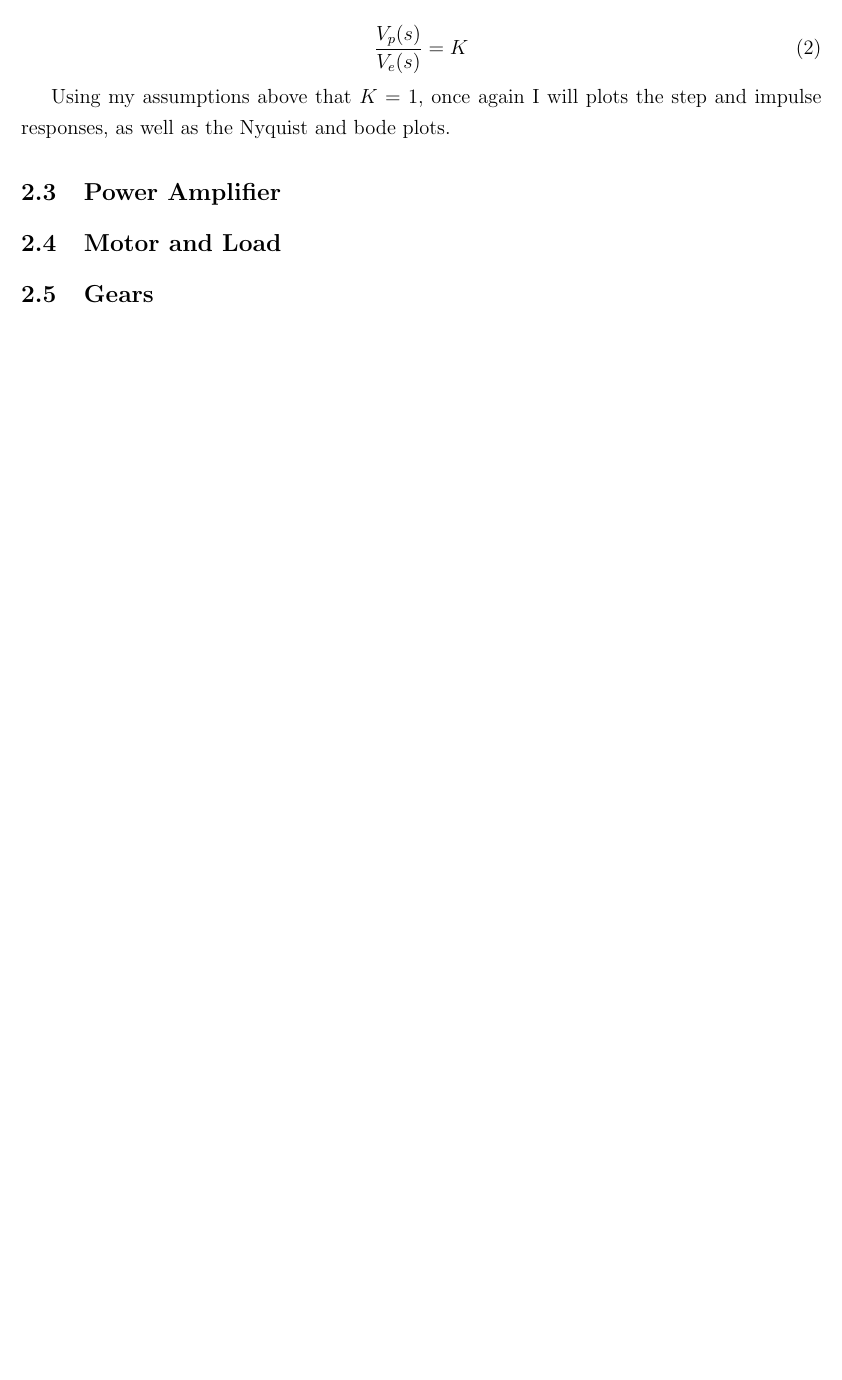
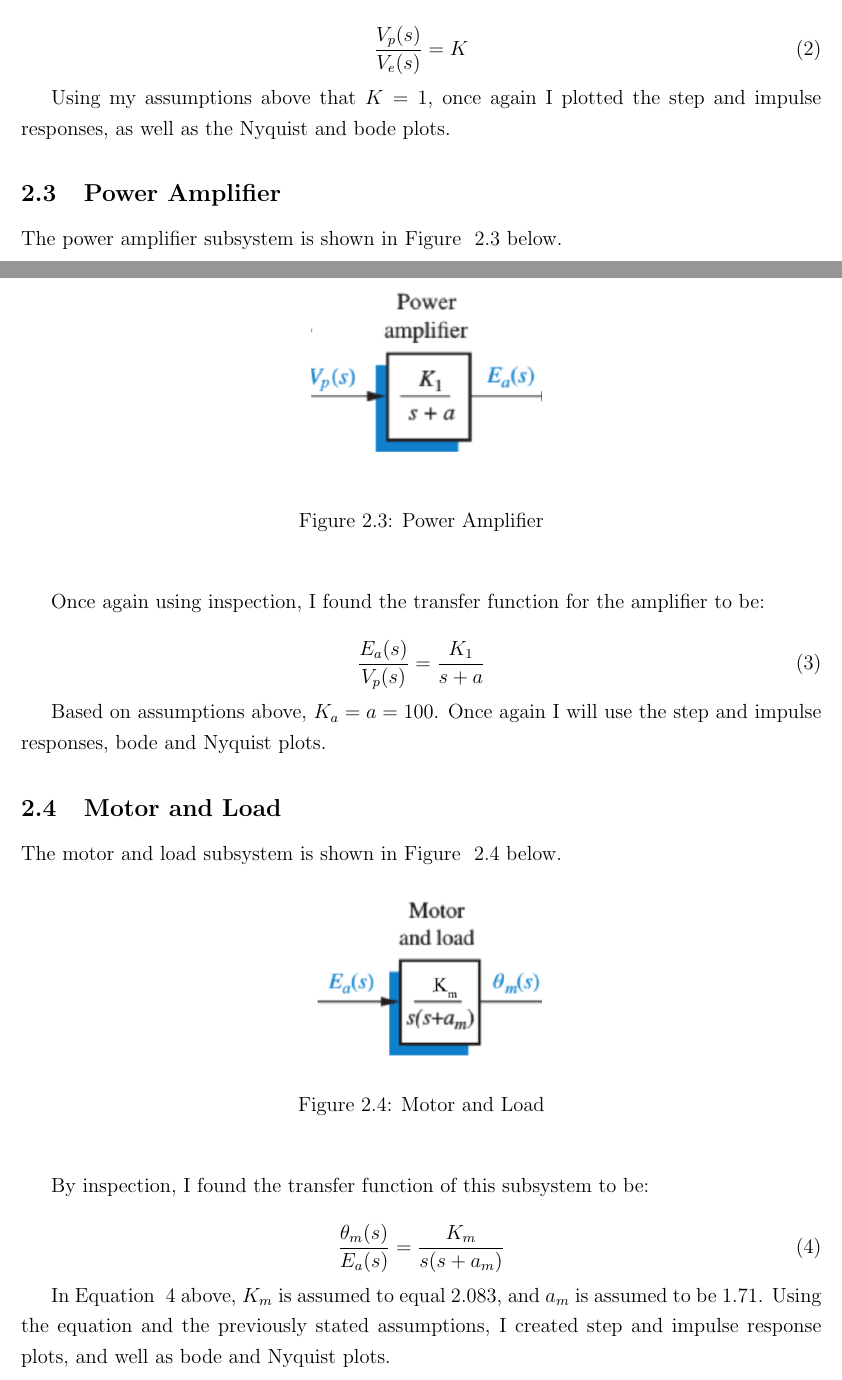
Before and after one commit to ccannon94/ncat-ecen410-repository, a LaTeX problem sheet (ExamTwoReport/ExamTwoReport.tex): part of page 6 of 7 before the commit and two parts of pages 6 and 7 of 9 after it, the two joined at a grey line, cut so that both start at the same text, the shorter picture padded with empty space. Compiled offline with pdfLaTeX.

Commit message:
Added motor section

```diff
--- a/ExamTwoReport/ExamTwoReport.tex
+++ b/ExamTwoReport/ExamTwoReport.tex
@@ -131,13 +131,51 @@ As with the potentiometer, I can determine by inspection that the transfer funct
 \frac{V_{p}(s)}{V_{e}(s)} = K\label{eq:2}
 \end{equation}
 
-Using my assumptions above that $K = 1$, once again I will plots the step and impulse responses, as well as the Nyquist and bode plots.
+Using my assumptions above that $K = 1$, once again I plotted the step and impulse responses, as well as the Nyquist and bode plots.
 
 %TODO add preamp plots here
 
 \subsection{Power Amplifier}
 
+The power amplifier subsystem is shown in Figure ~\ref{fig:amp} below.
+
+\begin{figure}[H]
+\begin{center}
+	\includegraphics[width=0.3\textwidth]{./img/PowerAmplifierBlock.png}
+	\caption{\label{fig:amp}Power Amplifier}
+\end{center}
+\end{figure}
+
+Once again using inspection, I found the transfer function for the amplifier to be:
+
+\begin{equation}
+\frac{E_{a}(s)}{V_{p}(s)} = \frac{K_{1}}{s+a}\label{eq:3}
+\end{equation}
+
+Based on assumptions above, $K_{a} = a = 100$. Once again I will use the step and impulse responses, bode and Nyquist plots.
+
+%TODO add amp plots here
+
 \subsection{Motor and Load}
+
+The motor and load subsystem is shown in Figure ~\ref{fig:motor} below.
+
+\begin{figure}[H]
+\begin{center}
+	\includegraphics[width=0.3\textwidth]{./img/MotorBlock.png}
+	\caption{\label{fig:motor}Motor and Load}
+\end{center}
+\end{figure}
+
+By inspection, I found the transfer function of this subsystem to be:
+
+\begin{equation}
+\frac{\theta_{m}(s)}{E_{a}(s)} = \frac{K_{m}}{s(s+a_{m})}\label{eq:4}
+\end{equation}
+
+In Equation ~\ref{eq:4} above, $K_{m}$ is assumed to equal 2.083, and $a_{m}$ is assumed to be 1.71. Using the equation and the previously stated assumptions, I created step and impulse response plots, and well as bode and Nyquist plots.
+
+%TODO add motor plots here
 
 \subsection{Gears}
 
```
Also changed, not shown: ExamTwoReport/img/MotorBlock.png (added), ExamTwoReport/img/PowerAmplifierBlock.png (added), ExamTwoReport/ExamTwoReport.tex (6 more changed lines), 1 other file.
